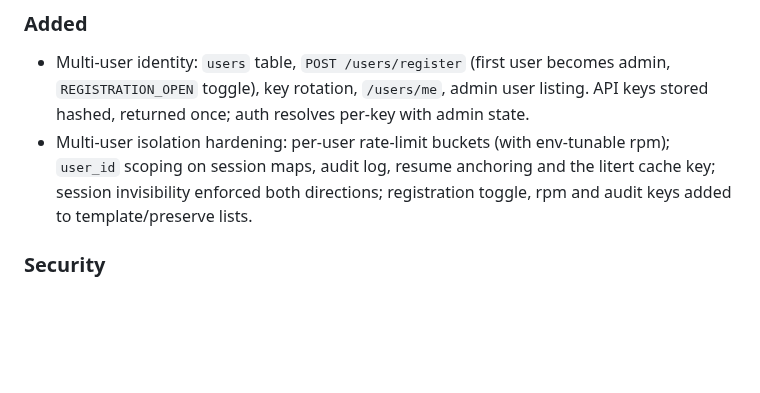
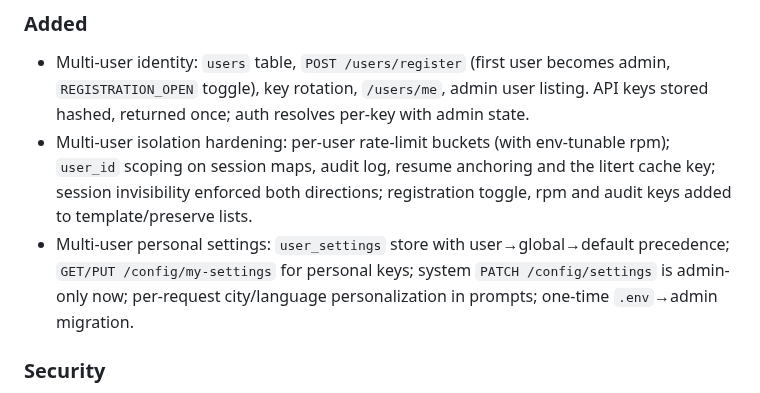
Before and after one commit to selfhoster-sh/piSynapse, a Markdown page: CHANGELOG.md, the part around the change. Rendered like a GitHub page; blank space fills up the shorter version.

Commit message:
docs: M3 journal (per-user settings) + Unreleased entries

```diff
--- a/CHANGELOG.md
+++ b/CHANGELOG.md
@@ -9,6 +9,7 @@ uses [Semantic Versioning](https://semver.org/).
 ### Added
 - Multi-user identity: `users` table, `POST /users/register` (first user becomes admin, `REGISTRATION_OPEN` toggle), key rotation, `/users/me`, admin user listing. API keys stored hashed, returned once; auth resolves per-key with admin state.
 - Multi-user isolation hardening: per-user rate-limit buckets (with env-tunable rpm); `user_id` scoping on session maps, audit log, resume anchoring and the litert cache key; session invisibility enforced both directions; registration toggle, rpm and audit keys added to template/preserve lists.
+- Multi-user personal settings: `user_settings` store with user→global→default precedence; `GET/PUT /config/my-settings` for personal keys; system `PATCH /config/settings` is admin-only now; per-request city/language personalization in prompts; one-time `.env`→admin migration.
 
 ### Security
 - Per-user isolation: summary boundary/updates, session upserts, semantic search supplement, retrieval candidates, and history/FTS clearing are now scoped by `user_id`, so a colliding `session_id` can no longer leak or clobber another user's data.
```
